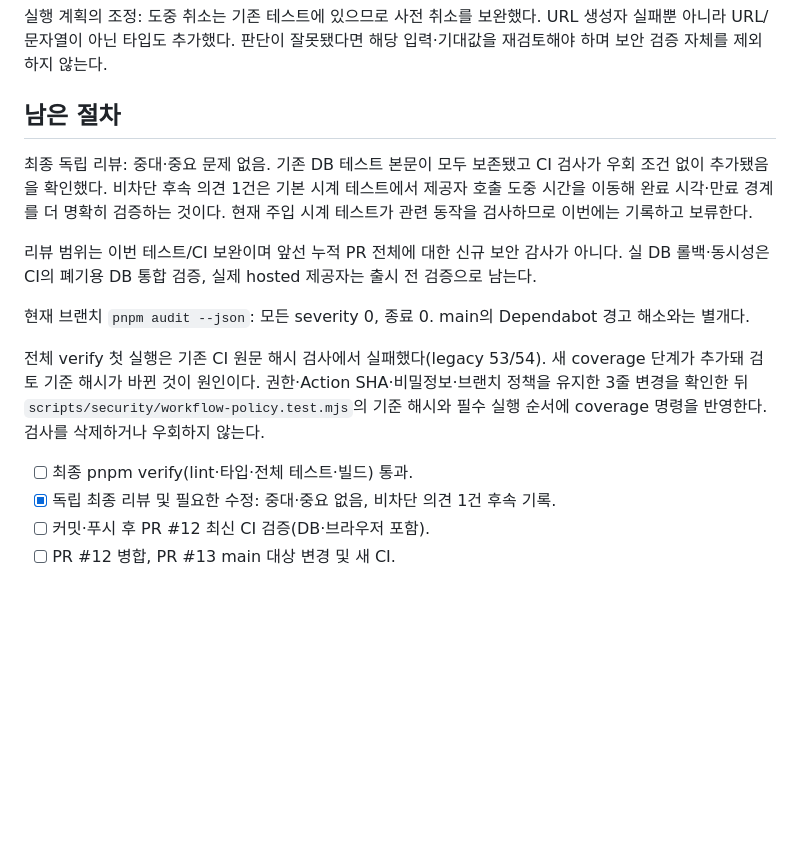
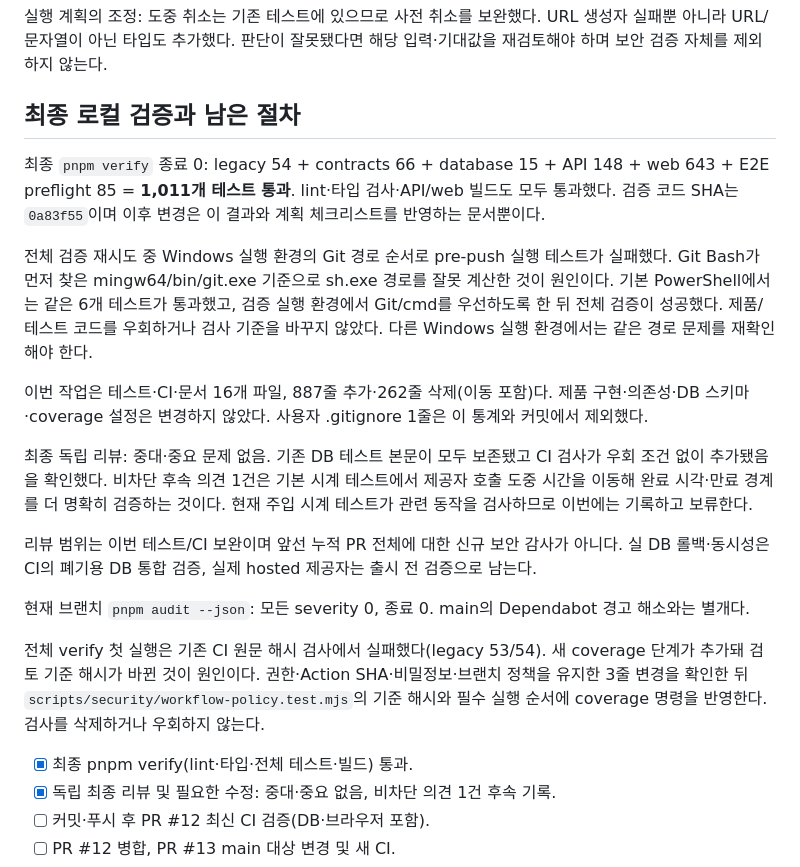
Before and after one commit to jawon0407/account-book, a Markdown page: docs/status/2026-09-23-auth-coverage-completion.ko.md, the part around the change. GitHub-like rendering; blank space fills up the shorter version.

Commit message:
docs: record verified authentication coverage completion

```diff
--- a/docs/status/2026-09-23-auth-coverage-completion.ko.md
+++ b/docs/status/2026-09-23-auth-coverage-completion.ko.md
@@ -44,7 +44,13 @@ DB 테스트는 공통 준비 코드, 세션 저장/회전, 인증 거래로 분
 
 실행 계획의 조정: 도중 취소는 기존 테스트에 있으므로 사전 취소를 보완했다. URL 생성자 실패뿐 아니라 URL/문자열이 아닌 타입도 추가했다. 판단이 잘못됐다면 해당 입력·기대값을 재검토해야 하며 보안 검증 자체를 제외하지 않는다.
 
-## 남은 절차
+## 최종 로컬 검증과 남은 절차
+
+최종 `pnpm verify` 종료 0: legacy 54 + contracts 66 + database 15 + API 148 + web 643 + E2E preflight 85 = **1,011개 테스트 통과**. lint·타입 검사·API/web 빌드도 모두 통과했다. 검증 코드 SHA는 `0a83f55`이며 이후 변경은 이 결과와 계획 체크리스트를 반영하는 문서뿐이다.
+
+전체 검증 재시도 중 Windows 실행 환경의 Git 경로 순서로 pre-push 실행 테스트가 실패했다. Git Bash가 먼저 찾은 mingw64/bin/git.exe 기준으로 sh.exe 경로를 잘못 계산한 것이 원인이다. 기본 PowerShell에서는 같은 6개 테스트가 통과했고, 검증 실행 환경에서 Git/cmd를 우선하도록 한 뒤 전체 검증이 성공했다. 제품/테스트 코드를 우회하거나 검사 기준을 바꾸지 않았다. 다른 Windows 실행 환경에서는 같은 경로 문제를 재확인해야 한다.
+
+이번 작업은 테스트·CI·문서 16개 파일, 887줄 추가·262줄 삭제(이동 포함)다. 제품 구현·의존성·DB 스키마·coverage 설정은 변경하지 않았다. 사용자 .gitignore 1줄은 이 통계와 커밋에서 제외했다.
 
 최종 독립 리뷰: 중대·중요 문제 없음. 기존 DB 테스트 본문이 모두 보존됐고 CI 검사가 우회 조건 없이 추가됐음을 확인했다. 비차단 후속 의견 1건은 기본 시계 테스트에서 제공자 호출 도중 시간을 이동해 완료 시각·만료 경계를 더 명확히 검증하는 것이다. 현재 주입 시계 테스트가 관련 동작을 검사하므로 이번에는 기록하고 보류한다.
 
@@ -54,7 +60,7 @@ DB 테스트는 공통 준비 코드, 세션 저장/회전, 인증 거래로 분
 
 전체 verify 첫 실행은 기존 CI 원문 해시 검사에서 실패했다(legacy 53/54). 새 coverage 단계가 추가돼 검토 기준 해시가 바뀐 것이 원인이다. 권한·Action SHA·비밀정보·브랜치 정책을 유지한 3줄 변경을 확인한 뒤 `scripts/security/workflow-policy.test.mjs`의 기준 해시와 필수 실행 순서에 coverage 명령을 반영한다. 검사를 삭제하거나 우회하지 않는다.
 
-- [ ] 최종 pnpm verify(lint·타입·전체 테스트·빌드) 통과.
+- [x] 최종 pnpm verify(lint·타입·전체 테스트·빌드) 통과.
 - [x] 독립 최종 리뷰 및 필요한 수정: 중대·중요 없음, 비차단 의견 1건 후속 기록.
 - [ ] 커밋·푸시 후 PR #12 최신 CI 검증(DB·브라우저 포함).
 - [ ] PR #12 병합, PR #13 main 대상 변경 및 새 CI.
```
Also changed, not shown: 1 other file.
